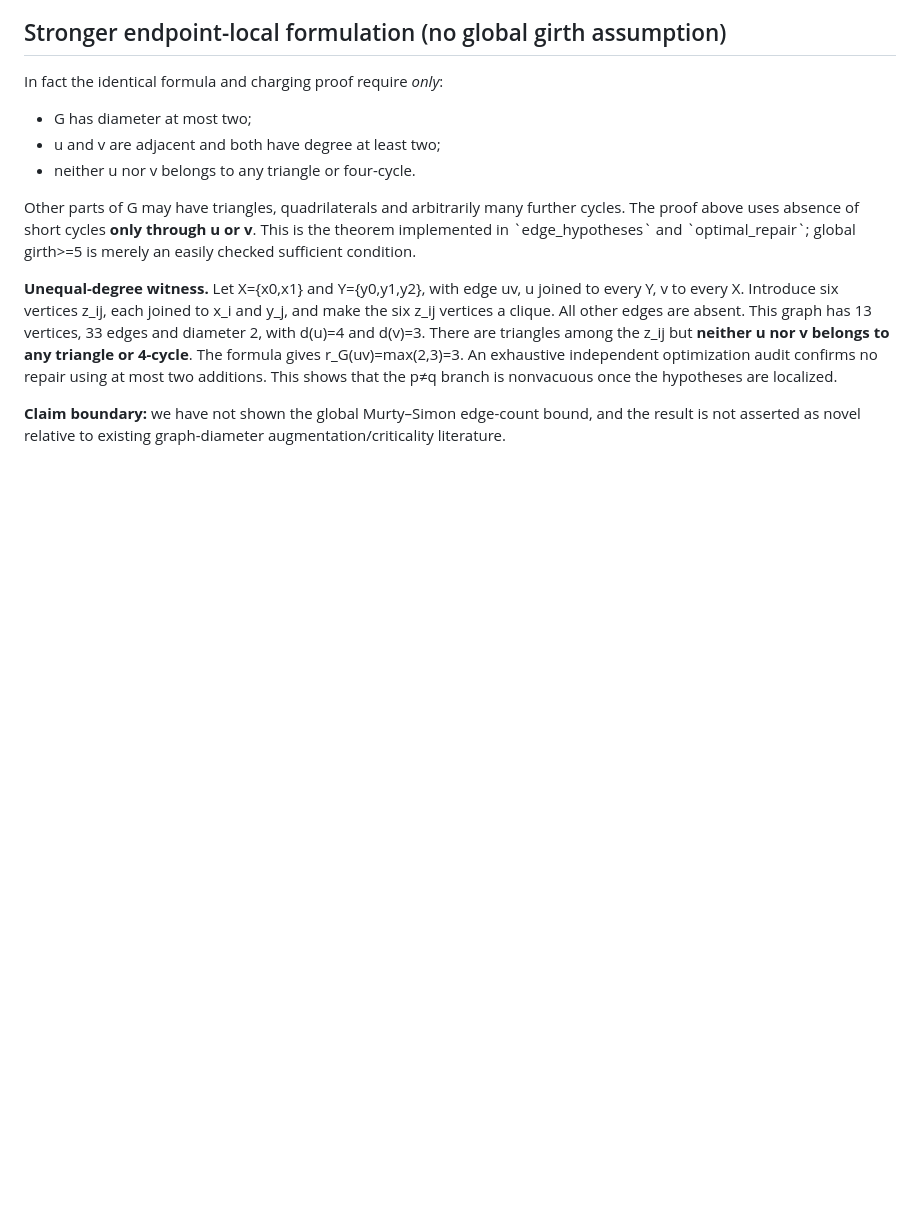
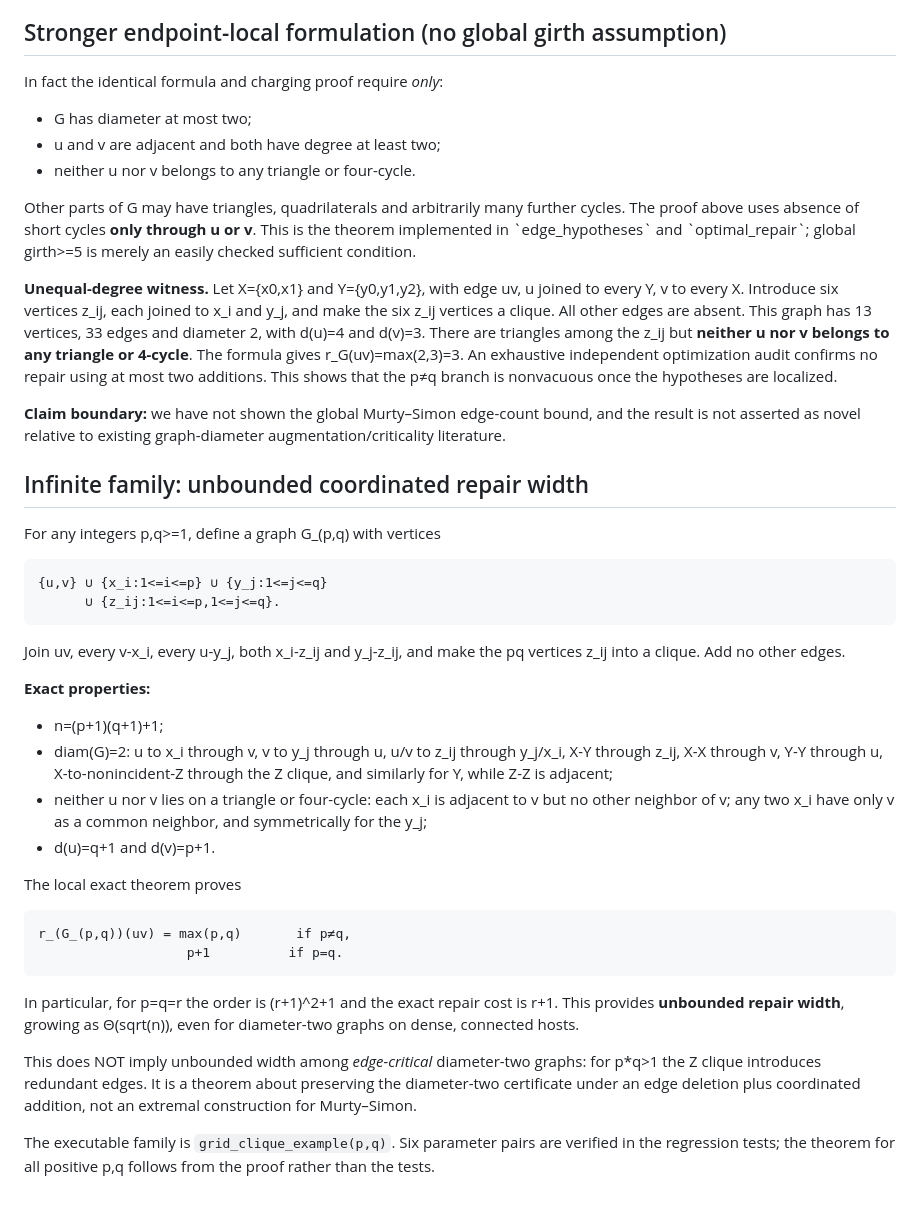
Before and after one commit to gsidoine/rewriting-graph-conjectures, a Markdown page: applications/murty_simon/MOORE_REPAIR_THEOREM.md, the part around the change. Drawn GitHub-style; blank space fills up the shorter version.

Commit message:
Prove unbounded local repair width on explicit infinite graph family

```diff
--- a/applications/murty_simon/MOORE_REPAIR_THEOREM.md
+++ b/applications/murty_simon/MOORE_REPAIR_THEOREM.md
@@ -70,3 +70,32 @@ Other parts of G may have triangles, quadrilaterals and arbitrarily many further
 **Unequal-degree witness.** Let X={x0,x1} and Y={y0,y1,y2}, with edge uv, u joined to every Y, v to every X. Introduce six vertices z_ij, each joined to x_i and y_j, and make the six z_ij vertices a clique. All other edges are absent. This graph has 13 vertices, 33 edges and diameter 2, with d(u)=4 and d(v)=3. There are triangles among the z_ij but **neither u nor v belongs to any triangle or 4-cycle**. The formula gives r_G(uv)=max(2,3)=3. An exhaustive independent optimization audit confirms no repair using at most two additions. This shows that the p≠q branch is nonvacuous once the hypotheses are localized.
 
 **Claim boundary:** we have not shown the global Murty–Simon edge-count bound, and the result is not asserted as novel relative to existing graph-diameter augmentation/criticality literature.
+
+
+## Infinite family: unbounded coordinated repair width
+
+For any integers p,q>=1, define a graph G_(p,q) with vertices
+
+    {u,v} ∪ {x_i:1<=i<=p} ∪ {y_j:1<=j<=q}
+          ∪ {z_ij:1<=i<=p,1<=j<=q}.
+
+Join uv, every v-x_i, every u-y_j, both x_i-z_ij and y_j-z_ij,
+and make the pq vertices z_ij into a clique. Add no other edges.
+
+**Exact properties:**
+
+* n=(p+1)(q+1)+1;
+* diam(G)=2: u to x_i through v, v to y_j through u, u/v to z_ij through y_j/x_i, X-Y through z_ij, X-X through v, Y-Y through u, X-to-nonincident-Z through the Z clique, and similarly for Y, while Z-Z is adjacent;
+* neither u nor v lies on a triangle or four-cycle: each x_i is adjacent to v but no other neighbor of v; any two x_i have only v as a common neighbor, and symmetrically for the y_j;
+* d(u)=q+1 and d(v)=p+1.
+
+The local exact theorem proves
+
+    r_(G_(p,q))(uv) = max(p,q)       if p≠q,
+                       p+1          if p=q.
+
+In particular, for p=q=r the order is (r+1)^2+1 and the exact repair cost is r+1. This provides **unbounded repair width**, growing as Θ(sqrt(n)), even for diameter-two graphs on dense, connected hosts.
+
+This does NOT imply unbounded width among *edge-critical* diameter-two graphs: for p*q>1 the Z clique introduces redundant edges. It is a theorem about preserving the diameter-two certificate under an edge deletion plus coordinated addition, not an extremal construction for Murty–Simon.
+
+The executable family is `grid_clique_example(p,q)`. Six parameter pairs are verified in the regression tests; the theorem for all positive p,q follows from the proof rather than the tests.
```
